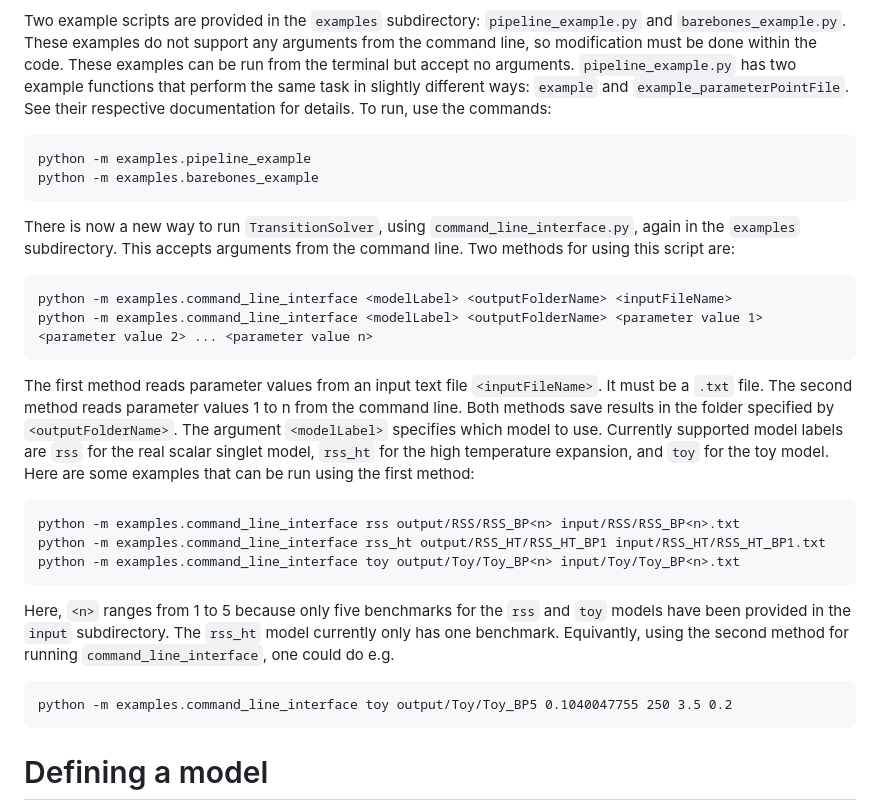
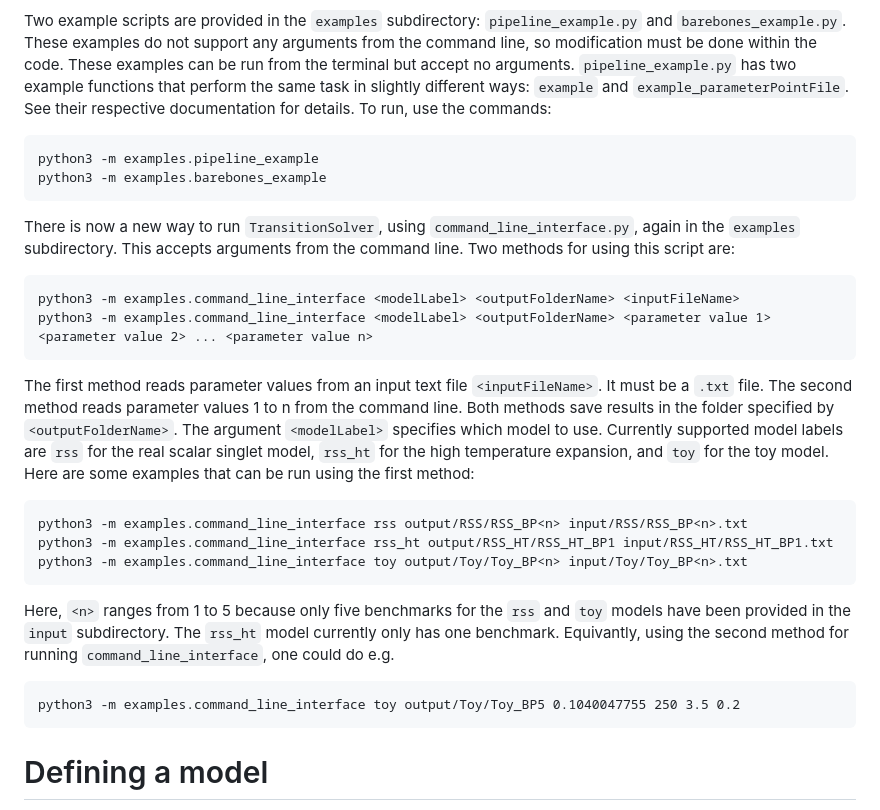
Before and after one commit to TransitionSolver/TransitionSolver, a Markdown page: README.md, the part around the change. GitHub-like rendering.

Commit message:
python -> python3 in README so command will just work for everyone

```diff
--- a/README.md
+++ b/README.md
@@ -53,23 +53,23 @@ Note: All scripts should be run from the root directory: `TransitionSolver/`. Be
 
 Two example scripts are provided in the `examples` subdirectory: `pipeline_example.py` and `barebones_example.py`. These examples do not support any arguments from the command line, so modification must be done within the code. These examples can be run from the terminal but accept no arguments. `pipeline_example.py` has two example functions that perform the same task in slightly different ways: `example` and `example_parameterPointFile`. See their respective documentation for details. To run, use the commands:
 
-	python -m examples.pipeline_example
-	python -m examples.barebones_example
+	python3 -m examples.pipeline_example
+	python3 -m examples.barebones_example
 
 There is now a new way to run `TransitionSolver`, using `command_line_interface.py`, again in the `examples` subdirectory. This accepts arguments from the command line. Two methods for using this script are:
 
-	python -m examples.command_line_interface <modelLabel> <outputFolderName> <inputFileName>
-	python -m examples.command_line_interface <modelLabel> <outputFolderName> <parameter value 1> <parameter value 2> ... <parameter value n>
+	python3 -m examples.command_line_interface <modelLabel> <outputFolderName> <inputFileName>
+	python3 -m examples.command_line_interface <modelLabel> <outputFolderName> <parameter value 1> <parameter value 2> ... <parameter value n>
 
 The first method reads parameter values from an input text file `<inputFileName>`. It must be a `.txt` file. The second method reads parameter values 1 to n from the command line. Both methods save results in the folder specified by `<outputFolderName>`. The argument `<modelLabel>` specifies which model to use. Currently supported model labels are `rss` for the real scalar singlet model, `rss_ht` for the high temperature expansion, and `toy` for the toy model. Here are some examples that can be run using the first method:
 
-	python -m examples.command_line_interface rss output/RSS/RSS_BP<n> input/RSS/RSS_BP<n>.txt
-	python -m examples.command_line_interface rss_ht output/RSS_HT/RSS_HT_BP1 input/RSS_HT/RSS_HT_BP1.txt
-	python -m examples.command_line_interface toy output/Toy/Toy_BP<n> input/Toy/Toy_BP<n>.txt
+	python3 -m examples.command_line_interface rss output/RSS/RSS_BP<n> input/RSS/RSS_BP<n>.txt
+	python3 -m examples.command_line_interface rss_ht output/RSS_HT/RSS_HT_BP1 input/RSS_HT/RSS_HT_BP1.txt
+	python3 -m examples.command_line_interface toy output/Toy/Toy_BP<n> input/Toy/Toy_BP<n>.txt
 
 Here, `<n>` ranges from 1 to 5 because only five benchmarks for the `rss` and `toy` models have been provided in the `input` subdirectory. The `rss_ht` model currently only has one benchmark. Equivantly, using the second method for running `command_line_interface`, one could do e.g.
 
-	python -m examples.command_line_interface toy output/Toy/Toy_BP5 0.1040047755 250 3.5 0.2
+	python3 -m examples.command_line_interface toy output/Toy/Toy_BP5 0.1040047755 250 3.5 0.2
 
 # Defining a model
 Unfortunately, defining a model currently requires double effort: it must be defined in `TransitionSolver` and `PhaseTracer`. In `PhaseTracer`, the model should extend either `Potential` or `OneLoopPotential`. In `TransitionSolver`, the model should extend `AnalysablePotential`, which in turn extends `CosmoTransitions`' `generic_potential`. See `ToyModel.hpp` in `PhaseTracer/EffectivePotential/include/models` and `toy_model.py` in `TransitionSolver` for a simple example model.
```
